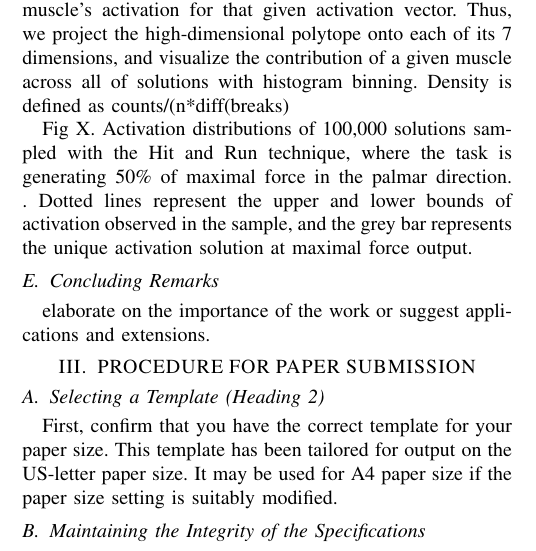
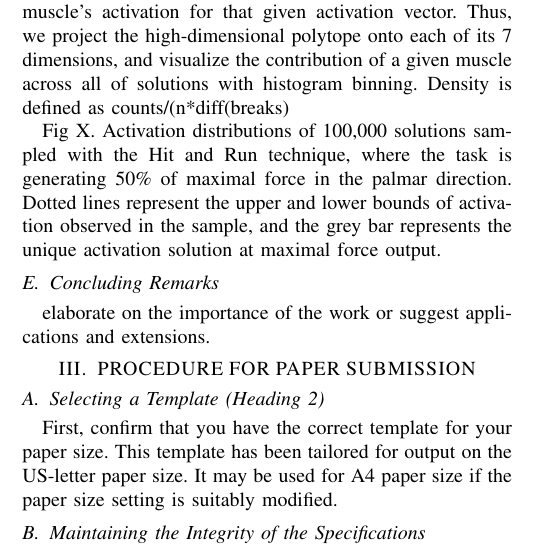
Before and after one commit to bcohn12/StructureIEEE, a LaTeX paper (root.tex, which reads sections/results.tex): part of one column of page 2 of 3, cut so that both start at the same text. Compiled offline with pdfLaTeX.

Commit message:
mergeresults and added histograms temp file

```diff
--- a/sections/results.tex
+++ b/sections/results.tex
@@ -1,7 +1,11 @@
 
 
-We produce a $$(100000,7)$$ matrix, where each row represents an activation vector lying within the FAS. Each element of the matrix represents a muscle's activation for that given activation vector. Thus, we project the high-dimensional polytope onto each of its 7 dimensions, and visualize the contribution of a given muscle across all of solutions with histogram binning. Density is defined as counts/(n*diff(breaks)
+We produce a $$(100000,7)$$ matrix, where each row represents an activation vector lying within the FAS.
+Each element of the matrix represents a muscle's activation for that given activation vector.
+ Thus, we project the high-dimensional polytope onto each of its 7 dimensions, and visualize the contribution of a given muscle across all of solutions with histogram binning.
+ Density is defined as counts/(n*diff(breaks)
 
 
 
-Fig X. Activation distributions of 100,000 solutions sampled with the Hit and Run technique, where the task is generating 50\% of maximal force in the palmar direction. . Dotted lines represent the upper and lower bounds of activation observed in the sample, and the grey bar represents the unique activation solution at maximal force output.
+Fig X. Activation distributions of 100,000 solutions sampled with the Hit and Run technique, where the task is generating 50\% of maximal force in the palmar direction.
+Dotted lines represent the upper and lower bounds of activation observed in the sample, and the grey bar represents the unique activation solution at maximal force output.
```
Also changed, not shown: sections/figs/raw_histograms.png (added), 1 other file.
